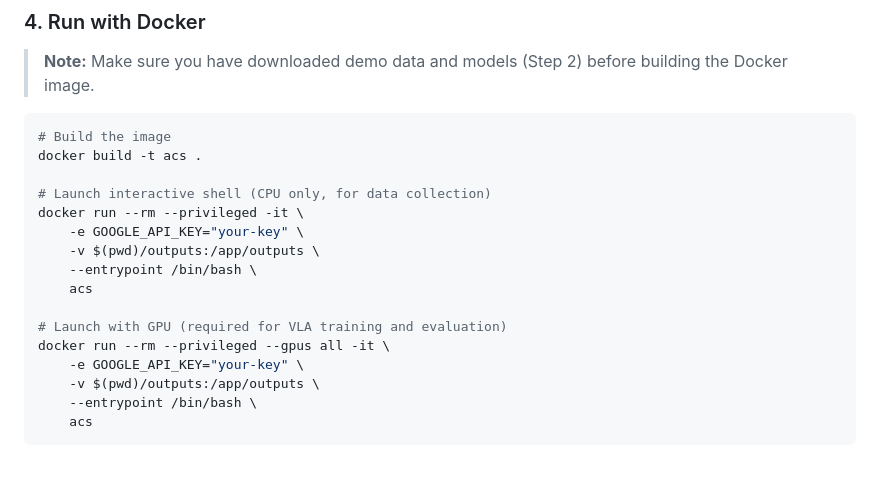
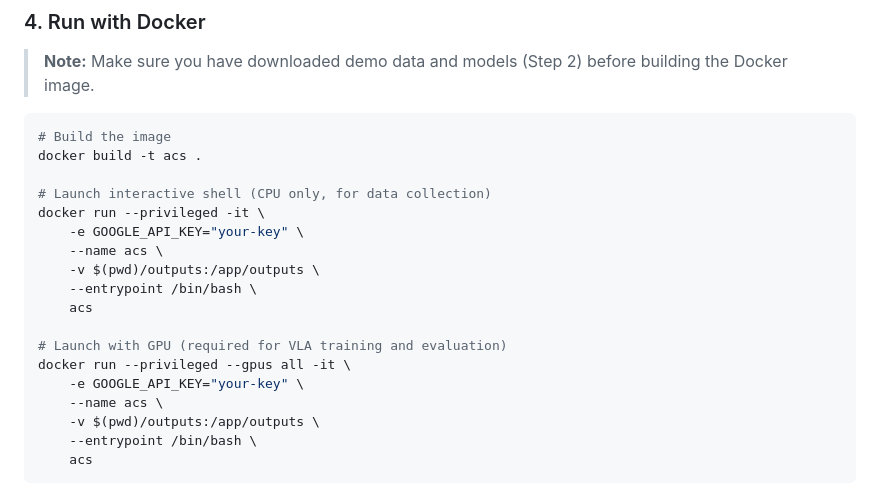
Before and after one commit to SKKU-PRISM/RealWorld-DataCollector-Framework, a Markdown page: README.md, the part around the change. GitHub-like rendering; blank space fills up the shorter version.

```diff
--- a/README.md
+++ b/README.md
@@ -182,15 +182,17 @@ GOOGLE_API_KEY="your-key" ./run_agent.sh --stage collect
 docker build -t acs .
 
 # Launch interactive shell (CPU only, for data collection)
-docker run --rm --privileged -it \
+docker run --privileged -it \
     -e GOOGLE_API_KEY="your-key" \
+    --name acs \
     -v $(pwd)/outputs:/app/outputs \
     --entrypoint /bin/bash \
     acs
 
 # Launch with GPU (required for VLA training and evaluation)
-docker run --rm --privileged --gpus all -it \
+docker run --privileged --gpus all -it \
     -e GOOGLE_API_KEY="your-key" \
+    --name acs \
     -v $(pwd)/outputs:/app/outputs \
     --entrypoint /bin/bash \
     acs
```
